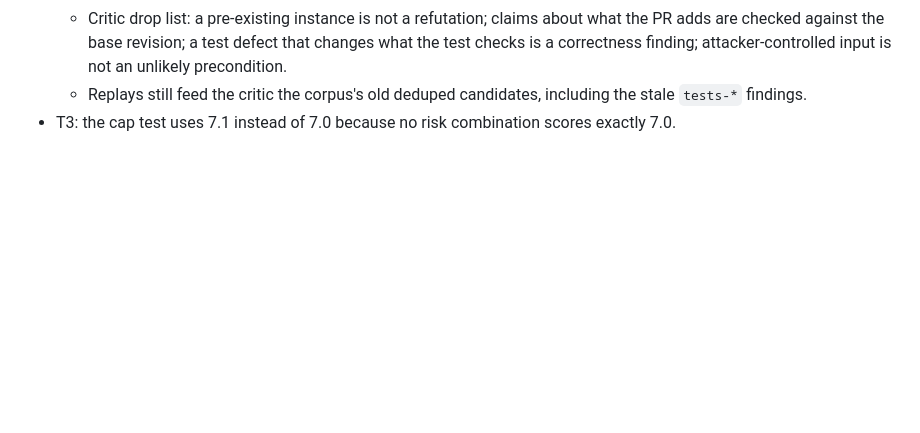
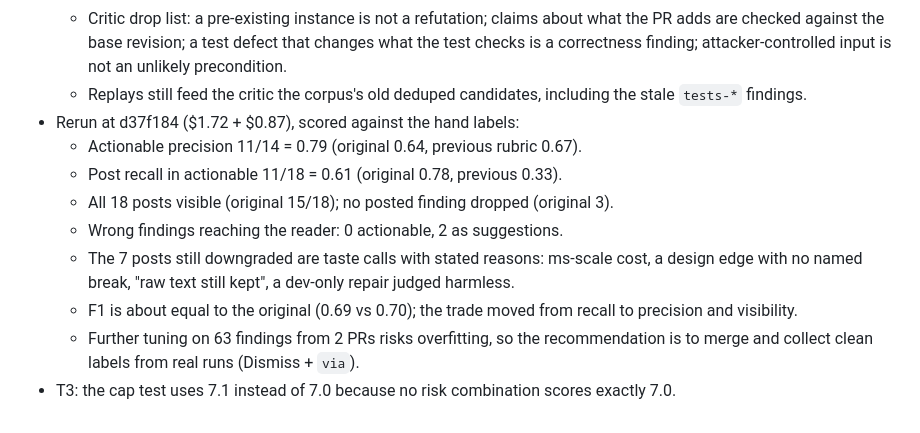
Before and after one commit to iceinvein/agent-skills, a Markdown page: docs/plans/2026-10-03-magpie-classification-record.md, the part around the change. Rendered like a GitHub page; blank space fills up the shorter version.

Commit message:
docs(magpie): record hand-label scores for the revised critic

```diff
--- a/docs/plans/2026-10-03-magpie-classification-record.md
+++ b/docs/plans/2026-10-03-magpie-classification-record.md
@@ -124,4 +124,15 @@ Task status lives in `.sluice/run.json`, not here.
     correctness finding; attacker-controlled input is not an unlikely precondition.
   - Replays still feed the critic the corpus's old deduped candidates, including the stale
     `tests-*` findings.
+- Rerun at d37f184 ($1.72 + $0.87), scored against the hand labels:
+  - Actionable precision 11/14 = 0.79 (original 0.64, previous rubric 0.67).
+  - Post recall in actionable 11/18 = 0.61 (original 0.78, previous 0.33).
+  - All 18 posts visible (original 15/18); no posted finding dropped (original 3).
+  - Wrong findings reaching the reader: 0 actionable, 2 as suggestions.
+  - The 7 posts still downgraded are taste calls with stated reasons: ms-scale cost, a design edge
+    with no named break, "raw text still kept", a dev-only repair judged harmless.
+  - F1 is about equal to the original (0.69 vs 0.70); the trade moved from recall to precision
+    and visibility.
+  - Further tuning on 63 findings from 2 PRs risks overfitting, so the recommendation is to merge
+    and collect clean labels from real runs (Dismiss + `via`).
 - T3: the cap test uses 7.1 instead of 7.0 because no risk combination scores exactly 7.0.
```
